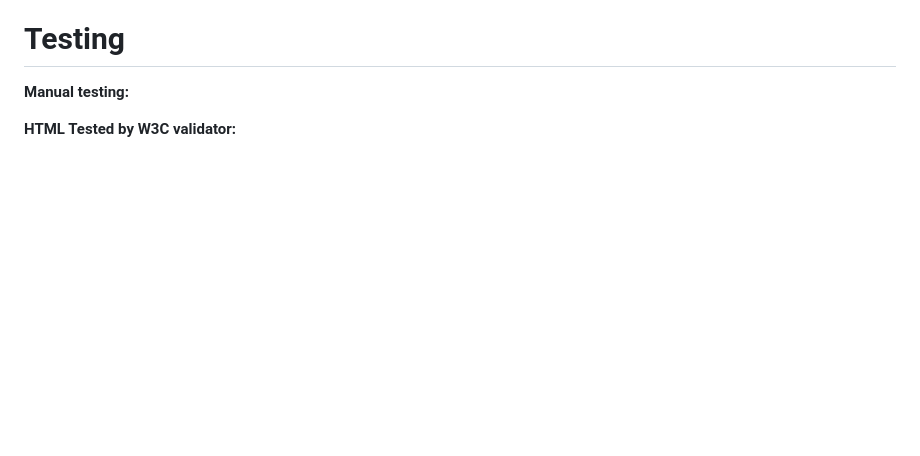
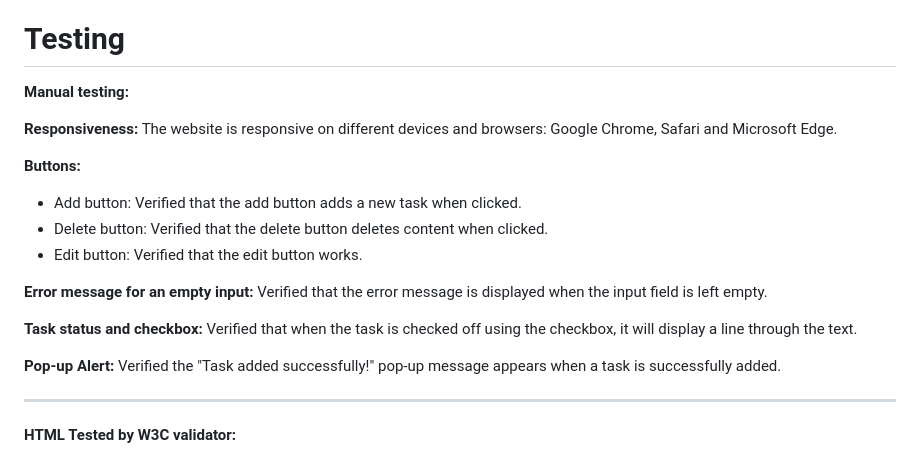
Before and after one commit to mariebernf/Project-2-My-To-Do-List, a Markdown page: README.md, the part around the change. GitHub-like rendering; blank space fills up the shorter version.

```diff
--- a/README.md
+++ b/README.md
@@ -105,6 +105,22 @@
 
 **Manual testing:**
 
+**Responsiveness:** The website is responsive on different devices and browsers: Google Chrome, Safari and Microsoft Edge.
+
+**Buttons:**
+* Add button: Verified that the add button adds a new task when clicked.
+* Delete button: Verified that the delete button deletes content when clicked.
+* Edit button: Verified that the edit button works.
+
+**Error message for an empty input:** Verified that the error message is displayed when the input field is left empty.
+
+**Task status and checkbox:** Verified that when the task is checked off using the checkbox, it will display a line through the text.
+
+**Pop-up Alert:** Verified the "Task added successfully!" pop-up message appears when a task is successfully added.
+
+***
+
+
 **HTML Tested by W3C validator:**
 
 ![Screenshot](assets/images/Screenshot%202025-03-15%20025557.png)
```
